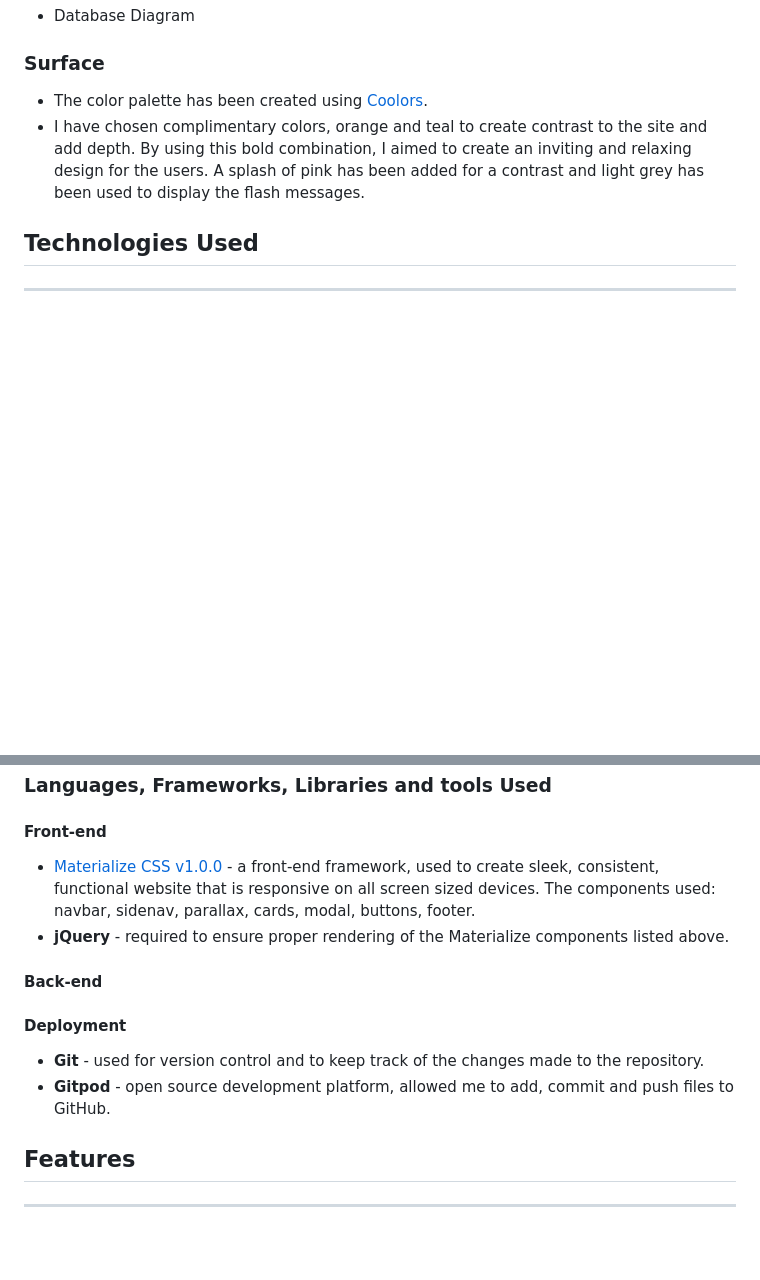
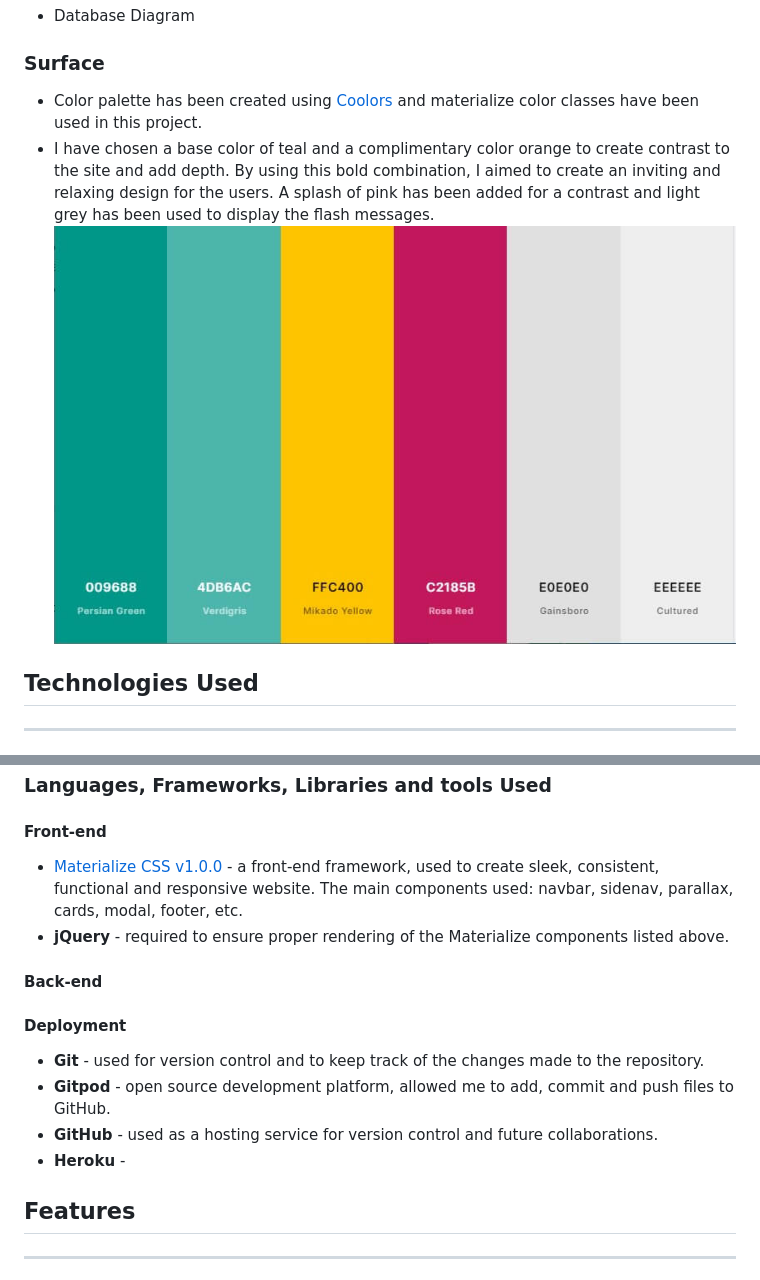
Before and after one commit to Nazulka/WD-Buzzwords, a Markdown page: README.md, 2 parts joined by grey strips. Drawn GitHub-style; pictures changed too: static/img/color-palette.jpg (added); blank space fills up the shorter version.

Commit message:
Remove images that no longer required from directory, add color palette image

```diff
--- a/README.md
+++ b/README.md
@@ -70,8 +70,9 @@ This website offers users the option to choose between the following two to acco
 * Database Diagram
 
 ### Surface
-* The color palette has been created using [Coolors](https://coolors.co/4db6ac-ffc400-c2185b-e0e0e0-eeeeee).
-* I have chosen complimentary colors, orange and teal to create contrast to the site and add depth. By using this bold combination, I aimed to create an inviting and relaxing design for the users. A splash of pink has been added for a contrast and light grey has been used to display the flash messages.
+* Color palette has been created using [Coolors](https://coolors.co/4db6ac-ffc400-c2185b-e0e0e0-eeeeee) and materialize color classes have been used in this project.
+* I have chosen a base color of teal and a complimentary color orange to create contrast to the site and add depth. By using this bold combination, I aimed to create an inviting and relaxing design for the users. A splash of pink has been added for a contrast and light grey has been used to display the flash messages.
+![color palette](static/img/color-palette.jpg)
 
 ## Technologies Used
 ___
@@ -83,8 +84,8 @@ ___
 
 ### Languages, Frameworks, Libraries and tools Used
 #### Front-end
-* [Materialize CSS v1.0.0](https://materializecss.com/) - a front-end framework, used to create sleek, consistent, functional website that is responsive on all screen sized devices.
-The components used: navbar, sidenav, parallax, cards, modal, buttons, footer.
+* [Materialize CSS v1.0.0](https://materializecss.com/) - a front-end framework, used to create sleek, consistent, functional and responsive website.
+The main components used: navbar, sidenav, parallax, cards, modal, footer, etc.
 * **jQuery** - required to ensure proper rendering of the Materialize components listed above.
 
 
@@ -99,6 +100,8 @@ The components used: navbar, sidenav, parallax, cards, modal, buttons, footer.
 
 * **Git** - used for version control and to keep track of the changes made to the repository.
 * **Gitpod** - open source development platform, allowed me to add, commit and push files to GitHub.
+* **GitHub** - used as a hosting service for version control and future collaborations.
+* **Heroku** -
 
 ## Features
 ___
```
Also changed, not shown: other parts of README.md (+1 -1 lines), static/img/banner.jpg, static/img/banner2.jpg (deleted), static/img/hero-image1.jpg (deleted), static/img/landing-img.jpg (deleted), 1 other file.
